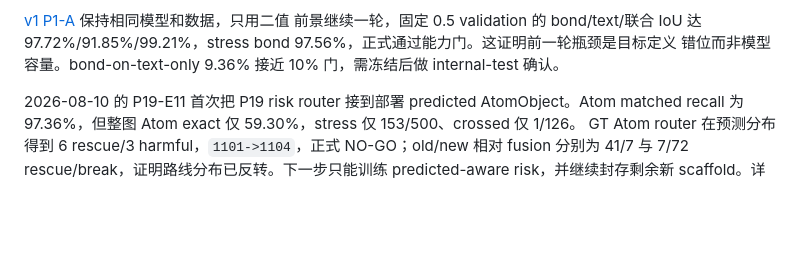
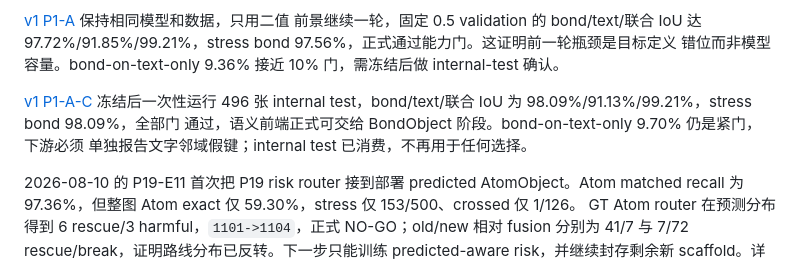
Before and after one commit to wxyhgk/chempic2sdf, a Markdown page: docs/model/CHEMVECTOR.md, the part around the change. Rendered like a GitHub page; blank space fills up the shorter version.

Commit message:
record v1 binary ink internal confirm go

```diff
--- a/docs/model/CHEMVECTOR.md
+++ b/docs/model/CHEMVECTOR.md
@@ -34,6 +34,11 @@ bond/text IoU 90.09%/80.90%，但联合前景 89.46% 比门低 0.54pp，仍为 N
 前景继续一轮，固定 0.5 validation 的 bond/text/联合 IoU 达
 97.72%/91.85%/99.21%，stress bond 97.56%，正式通过能力门。这证明前一轮瓶颈是目标定义
 错位而非模型容量。bond-on-text-only 9.36% 接近 10% 门，需冻结后做 internal-test 确认。
+
+[v1 P1-A-C](training/20260814-v1p1ac-binary-ink-internal-confirm.md) 冻结后一次性运行 496 张
+internal test，bond/text/联合 IoU 为 98.09%/91.13%/99.21%，stress bond 98.09%，全部门
+通过，语义前端正式可交给 BondObject 阶段。bond-on-text-only 9.70% 仍是紧门，下游必须
+单独报告文字邻域假键；internal test 已消费，不再用于任何选择。
 
 2026-08-10 的 P19-E11 首次把 P19 risk router 接到部署 predicted AtomObject。Atom matched
 recall 为 97.36%，但整图 Atom exact 仅 59.30%，stress 仅 153/500、crossed 仅 1/126。
```
Also changed, not shown: 2 other files.
